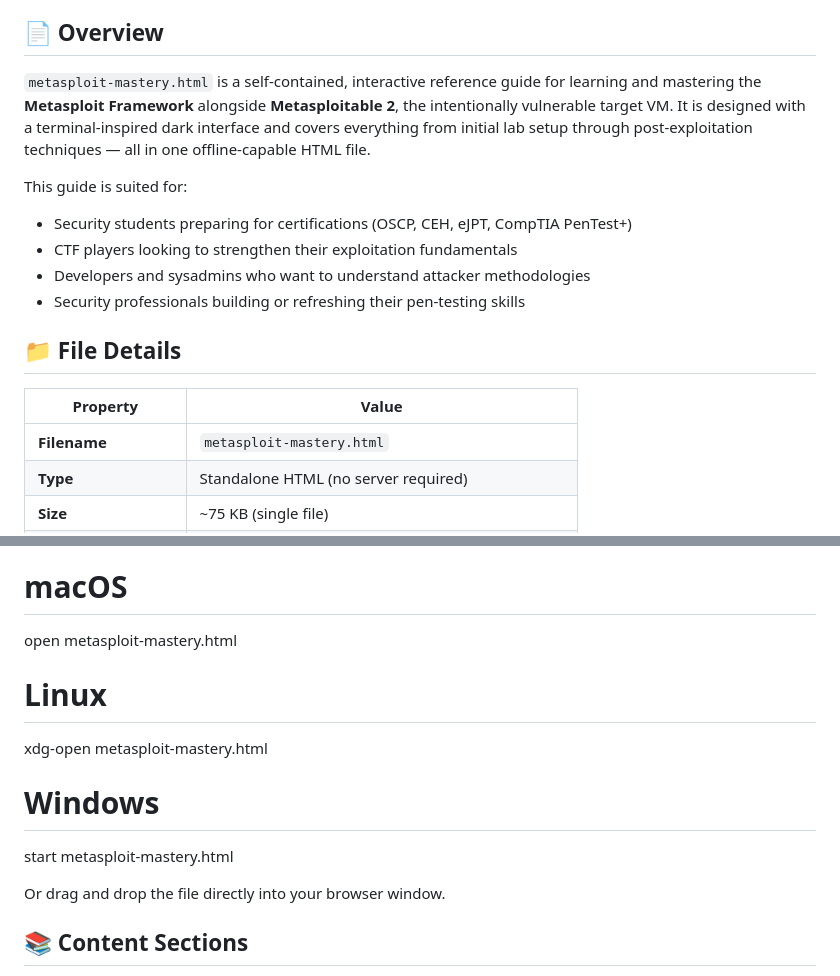
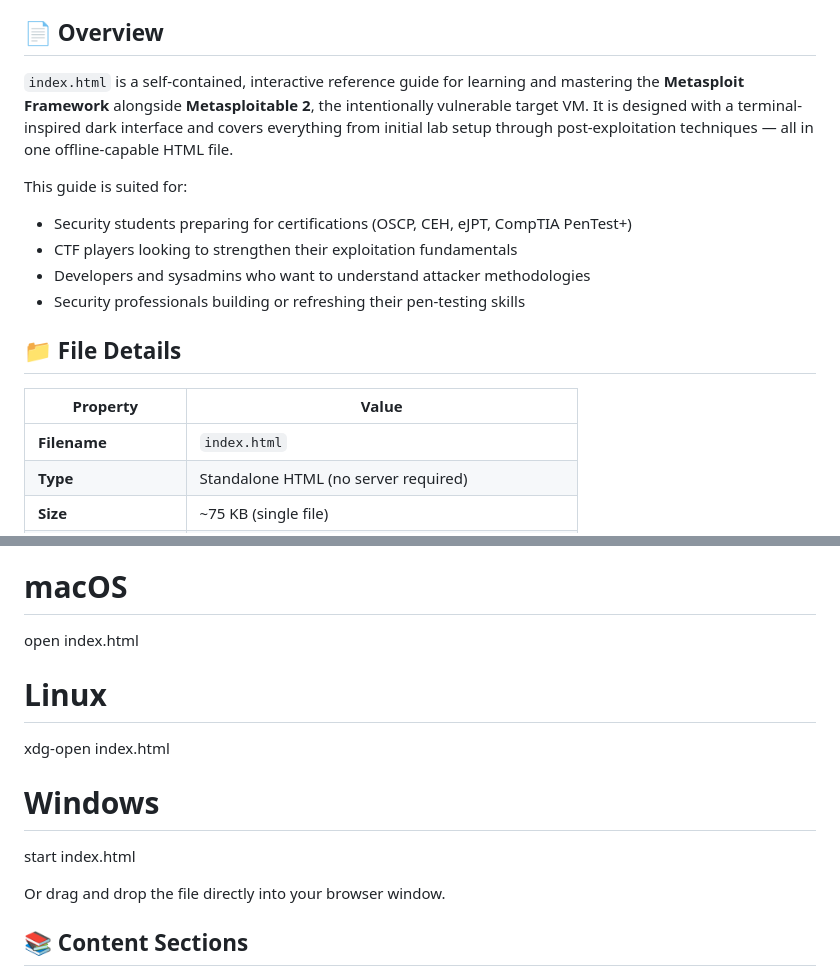
Before and after one commit to Sudspicious/EJPT-Pathway, a Markdown page: README.md, 2 parts joined by grey strips. GitHub-like rendering.

Commit message:
Rename metasploit-mastery.html to index.html

```diff
--- a/README.md
+++ b/README.md
@@ -4,7 +4,7 @@
 
 ## 📄 Overview
 
-`metasploit-mastery.html` is a self-contained, interactive reference guide for learning and mastering the **Metasploit Framework** alongside **Metasploitable 2**, the intentionally vulnerable target VM. It is designed with a terminal-inspired dark interface and covers everything from initial lab setup through post-exploitation techniques — all in one offline-capable HTML file.
+`index.html` is a self-contained, interactive reference guide for learning and mastering the **Metasploit Framework** alongside **Metasploitable 2**, the intentionally vulnerable target VM. It is designed with a terminal-inspired dark interface and covers everything from initial lab setup through post-exploitation techniques — all in one offline-capable HTML file.
 
 This guide is suited for:
 
@@ -17,7 +17,7 @@ This guide is suited for:
 
 | Property | Value |
 |---|---|
-| **Filename** | `metasploit-mastery.html` |
+| **Filename** | `index.html` |
 | **Type** | Standalone HTML (no server required) |
 | **Size** | ~75 KB (single file) |
 | **Dependencies** | None — fully self-contained |
@@ -30,13 +30,13 @@ No installation is needed. Simply open the file in any modern web browser:
 
 bash
 # macOS
-open metasploit-mastery.html
+open index.html
 
 # Linux
-xdg-open metasploit-mastery.html
+xdg-open index.html
 
 # Windows
-start metasploit-mastery.html
+start index.html
 
 Or drag and drop the file directly into your browser window.
 
```
